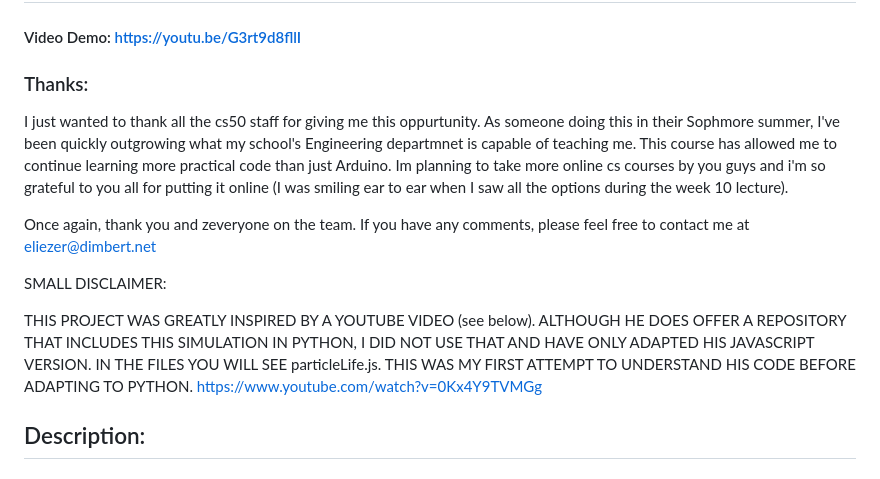
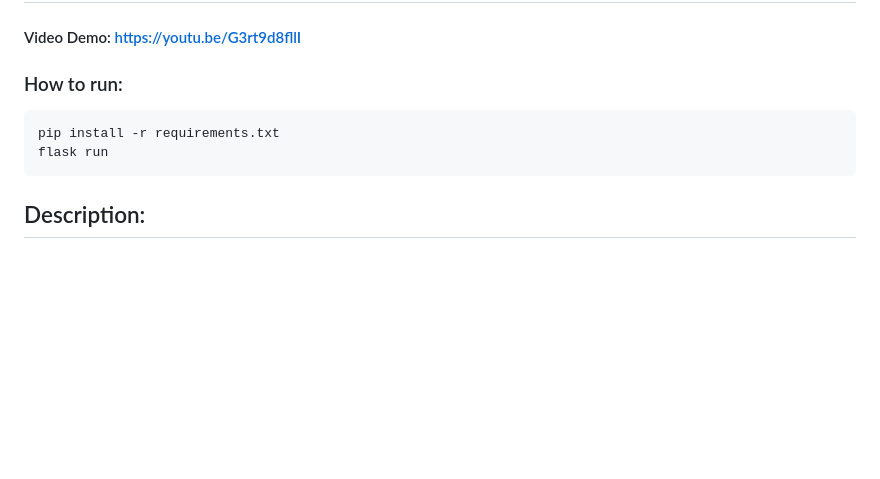
Before and after one commit to EliezerDimbert/MIT_Maker_Portfolio, a Markdown page: CS50xFinal_ParticleLife/README.md, the part around the change. GitHub-like rendering; blank space fills up the shorter version.

Commit message:
Update README to remove personal notes and disclaimer
Removed gratitude section and disclaimer from README.

````diff
--- a/CS50xFinal_ParticleLife/README.md
+++ b/CS50xFinal_ParticleLife/README.md
@@ -1,24 +1,10 @@
 # MicroMotion - A Particle Life Simulator
 #### Video Demo: https://youtu.be/G3rt9d8fllI
-### Thanks:
-I just wanted to thank all the cs50 staff for giving me this oppurtunity.
-As someone doing this in their Sophmore summer, I've been quickly outgrowing what my school's
-Engineering departmnet is capable of teaching me. This course has allowed me to continue
-learning more practical code than just Arduino. Im planning to take more online cs courses by
-you guys and i'm so grateful to you all for putting it online (I was smiling ear to ear when I saw all
-the options during the week 10 lecture).
-
-Once again, thank you and zeveryone on the team.
-If you have any comments, please feel free to contact me at eliezer@dimbert.net
-
-SMALL DISCLAIMER:
-
-THIS PROJECT WAS GREATLY INSPIRED BY A YOUTUBE VIDEO (see below).
-ALTHOUGH HE DOES OFFER A REPOSITORY THAT INCLUDES THIS SIMULATION IN PYTHON,
-I DID NOT USE THAT AND HAVE ONLY ADAPTED HIS JAVASCRIPT VERSION. IN THE FILES
-YOU WILL SEE particleLife.js. THIS WAS MY FIRST ATTEMPT TO UNDERSTAND HIS CODE
-BEFORE ADAPTING TO PYTHON.
-https://www.youtube.com/watch?v=0Kx4Y9TVMGg
+### How to run:
+```bash
+pip install -r requirements.txt
+flask run
+```
 
 ## Description:
 ### simulationHelpers
````
